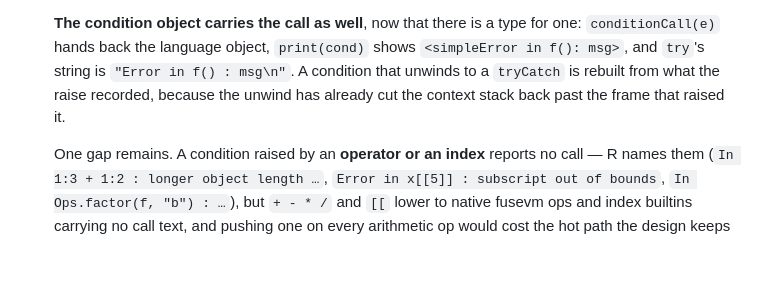
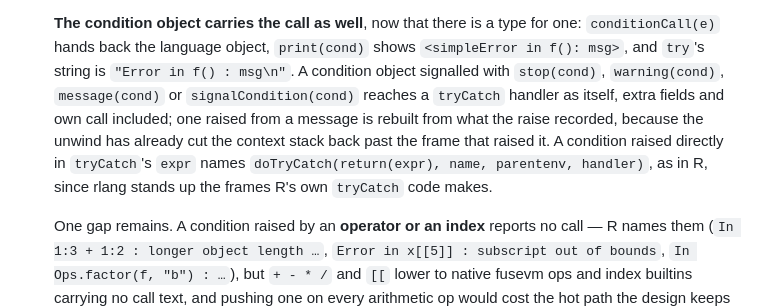
Before and after one commit to MenkeTechnologies/rlang, a Markdown page: BUGS.md, the part around the change. GitHub-like rendering; blank space fills up the shorter version.

Commit message:
BUGS: condition objects reach tryCatch handlers as themselves

```diff
--- a/BUGS.md
+++ b/BUGS.md
@@ -145,9 +145,14 @@ run that compared nothing — no cases generated, or an oracle that never answer
   **The condition object carries the call as well**, now that there is a type
   for one: `conditionCall(e)` hands back the language object, `print(cond)`
   shows `<simpleError in f(): msg>`, and `try`'s string is
-  `"Error in f() : msg\n"`. A condition that unwinds to a `tryCatch` is rebuilt
-  from what the raise recorded, because the unwind has already cut the context
-  stack back past the frame that raised it.
+  `"Error in f() : msg\n"`. A condition object signalled with `stop(cond)`,
+  `warning(cond)`, `message(cond)` or `signalCondition(cond)` reaches a
+  `tryCatch` handler as itself, extra fields and own call included; one raised
+  from a message is rebuilt from what the raise recorded, because the unwind
+  has already cut the context stack back past the frame that raised it. A
+  condition raised directly in `tryCatch`'s `expr` names
+  `doTryCatch(return(expr), name, parentenv, handler)`, as in R, since rlang
+  stands up the frames R's own `tryCatch` code makes.
 
   One gap remains. A condition raised by an **operator or an index** reports no
   call — R names them (`In 1:3 + 1:2 : longer object length …`,
```
